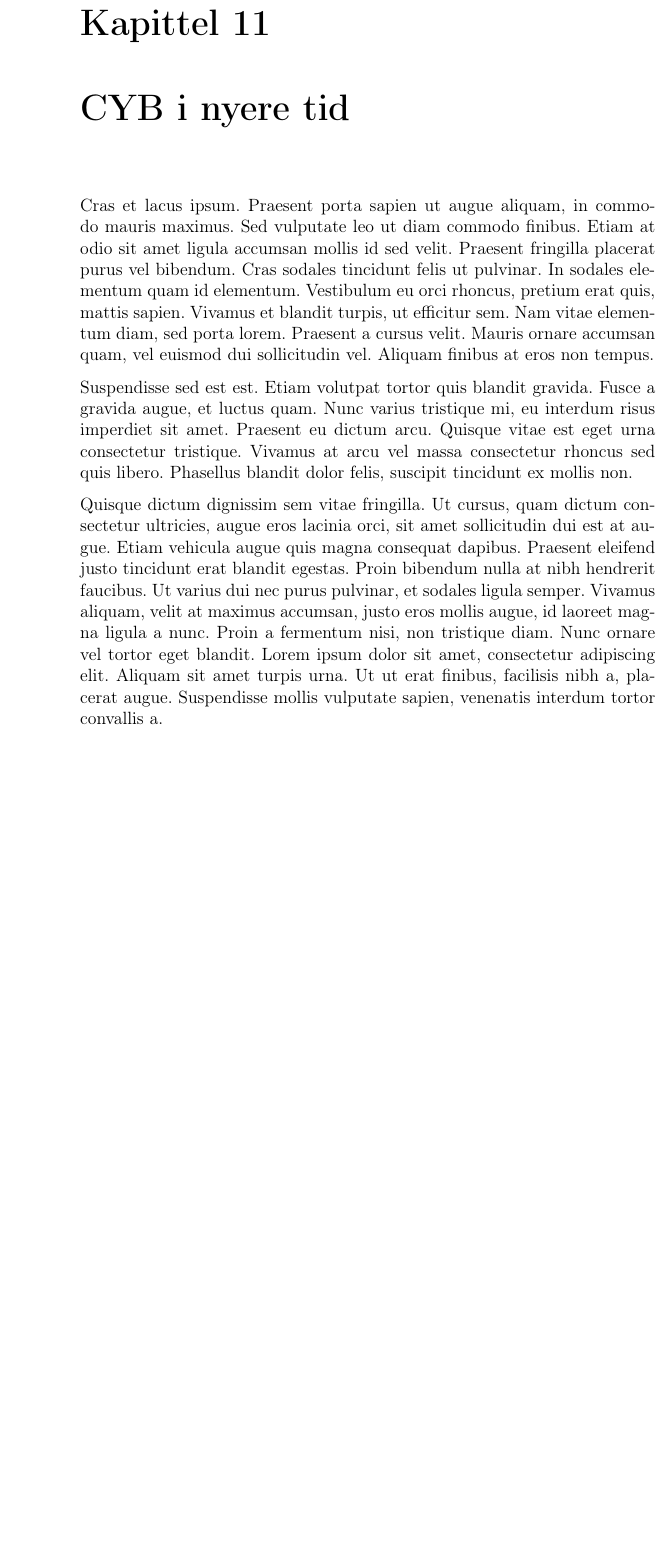
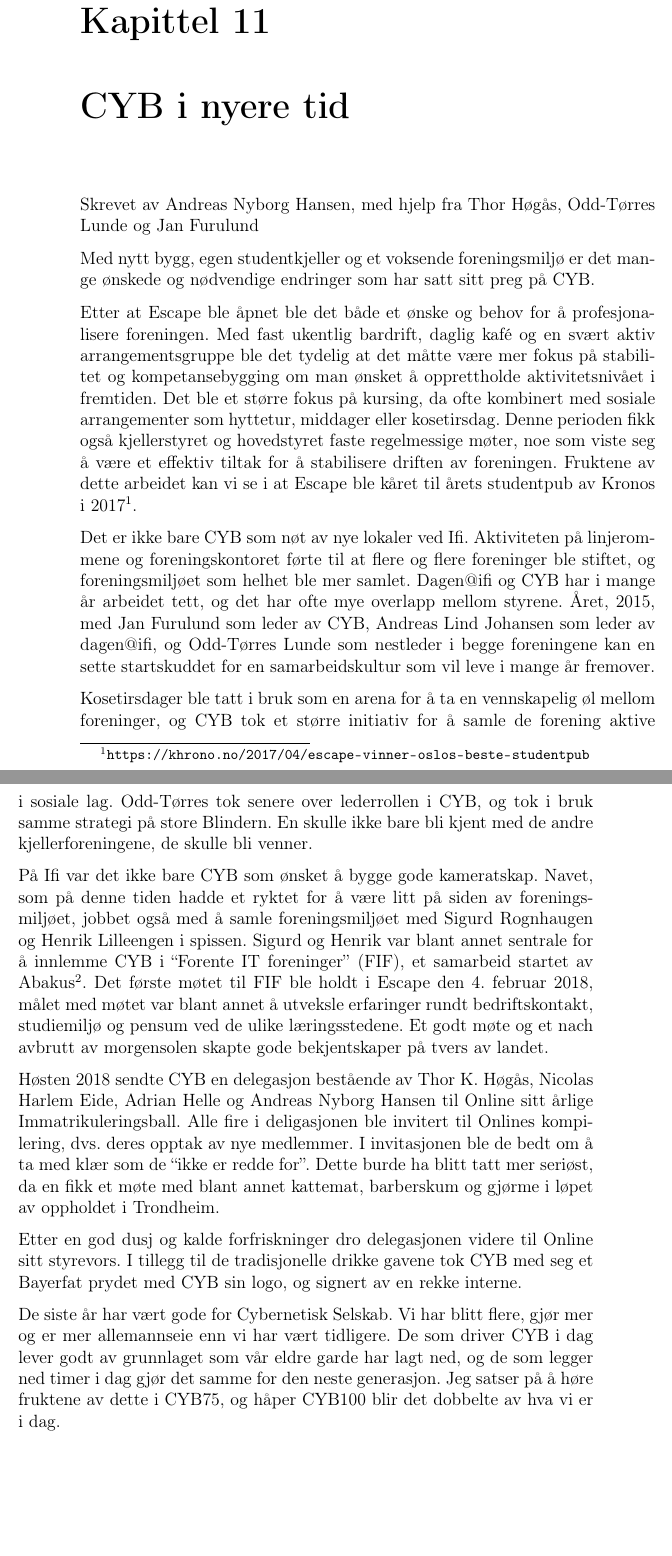
Before and after one commit to cybernetisk/cyb50-hefte, a LaTeX book (main.tex, which reads parts/history/cyb-i-nyere-tid.tex): part of page 52 of 184 before the commit and two parts of pages 52 and 53 of 185 after it, the two joined at a grey line, cut so that both start at the same text, the shorter picture padded with empty space. Compiled offline with pdfLaTeX.

Commit message:
Lagt til teksten om CYB i nyere tid

```diff
--- a/parts/history/cyb-i-nyere-tid.tex
+++ b/parts/history/cyb-i-nyere-tid.tex
@@ -1,7 +1,19 @@
 \chapter{CYB i nyere tid}
 
-Cras et lacus ipsum. Praesent porta sapien ut augue aliquam, in commodo mauris maximus. Sed vulputate leo ut diam commodo finibus. Etiam at odio sit amet ligula accumsan mollis id sed velit. Praesent fringilla placerat purus vel bibendum. Cras sodales tincidunt felis ut pulvinar. In sodales elementum quam id elementum. Vestibulum eu orci rhoncus, pretium erat quis, mattis sapien. Vivamus et blandit turpis, ut efficitur sem. Nam vitae elementum diam, sed porta lorem. Praesent a cursus velit. Mauris ornare accumsan quam, vel euismod dui sollicitudin vel. Aliquam finibus at eros non tempus.
+\author{Skrevet av Andreas Nyborg Hansen, med hjelp fra Thor Høgås, Odd-Tørres Lunde og Jan Furulund}
 
-Suspendisse sed est est. Etiam volutpat tortor quis blandit gravida. Fusce a gravida augue, et luctus quam. Nunc varius tristique mi, eu interdum risus imperdiet sit amet. Praesent eu dictum arcu. Quisque vitae est eget urna consectetur tristique. Vivamus at arcu vel massa consectetur rhoncus sed quis libero. Phasellus blandit dolor felis, suscipit tincidunt ex mollis non.
+Med nytt bygg, egen studentkjeller og et voksende foreningsmiljø er det mange ønskede og nødvendige endringer som har satt sitt preg på CYB.
 
-Quisque dictum dignissim sem vitae fringilla. Ut cursus, quam dictum consectetur ultricies, augue eros lacinia orci, sit amet sollicitudin dui est at augue. Etiam vehicula augue quis magna consequat dapibus. Praesent eleifend justo tincidunt erat blandit egestas. Proin bibendum nulla at nibh hendrerit faucibus. Ut varius dui nec purus pulvinar, et sodales ligula semper. Vivamus aliquam, velit at maximus accumsan, justo eros mollis augue, id laoreet magna ligula a nunc. Proin a fermentum nisi, non tristique diam. Nunc ornare vel tortor eget blandit. Lorem ipsum dolor sit amet, consectetur adipiscing elit. Aliquam sit amet turpis urna. Ut ut erat finibus, facilisis nibh a, placerat augue. Suspendisse mollis vulputate sapien, venenatis interdum tortor convallis a.
+Etter at Escape ble åpnet ble det både et ønske og behov for å profesjonalisere foreningen. Med fast ukentlig bardrift, daglig kafé og en svært aktiv arrangementsgruppe ble det tydelig at det måtte være mer fokus på stabilitet og kompetansebygging om man ønsket å opprettholde aktivitetsnivået i fremtiden. Det ble et større fokus på kursing, da ofte kombinert med sosiale arrangementer som hyttetur, middager eller kosetirsdag. Denne perioden fikk også kjellerstyret og hovedstyret faste regelmessige møter, noe som viste seg å være et effektiv tiltak for å stabilisere driften av foreningen. Fruktene av dette arbeidet kan vi se i at Escape ble kåret til årets studentpub av Kronos i 2017\footnote{\url{https://khrono.no/2017/04/escape-vinner-oslos-beste-studentpub}}.
+
+Det er ikke bare CYB som nøt av nye lokaler ved Ifi. Aktiviteten på linjerommene og foreningskontoret førte til at flere og flere foreninger ble stiftet, og foreningsmiljøet som helhet ble mer samlet. Dagen@ifi og CYB har i mange år arbeidet tett, og det har ofte mye overlapp mellom styrene. Året, 2015, med Jan Furulund som leder av CYB, Andreas Lind Johansen som leder av dagen@ifi, og Odd-Tørres Lunde som nestleder i begge foreningene kan en sette startskuddet for en samarbeidskultur som vil leve i mange år fremover.
+
+Kosetirsdager ble tatt i bruk som en arena for å ta en vennskapelig øl mellom foreninger, og CYB tok et større initiativ for å samle de forening aktive i sosiale lag. Odd-Tørres tok senere over lederrollen i CYB, og tok i bruk samme strategi på store Blindern. En skulle ikke bare bli kjent med de andre kjellerforeningene, de skulle bli venner.
+
+På Ifi var det ikke bare CYB som ønsket å bygge gode kameratskap. Navet, som på denne tiden hadde et ryktet for å være litt på siden av foreningsmiljøet, jobbet også med å samle foreningsmiljøet med Sigurd Rognhaugen og Henrik Lilleengen i spissen.  Sigurd og Henrik var blant annet sentrale for å innlemme CYB i ``Forente IT foreninger'' (FIF), et samarbeid startet av Abakus\footnote{Linjeforeningen ved Datateknologi og Kommunikasjonsteknologi på NTNU}. Det første møtet til FIF ble holdt i Escape den 4. februar 2018, målet med møtet var blant annet å utveksle erfaringer rundt bedriftskontakt, studiemiljø og pensum ved de ulike læringsstedene. Et godt møte og et nach avbrutt av morgensolen skapte gode bekjentskaper på tvers av landet.
+
+Høsten 2018 sendte CYB en delegasjon bestående av Thor K. Høgås, Nicolas Harlem Eide, Adrian Helle og Andreas Nyborg Hansen til Online sitt årlige Immatrikuleringsball. Alle fire i deligasjonen ble invitert til Onlines kompilering, dvs. deres opptak av nye medlemmer. I invitasjonen ble de bedt om å ta med klær som de ``ikke er redde for''. Dette burde ha blitt tatt mer seriøst, da en fikk et møte med blant annet kattemat, barberskum og gjørme i løpet av oppholdet i Trondheim.
+
+Etter en god dusj og kalde forfriskninger dro delegasjonen videre til Online sitt styrevors. I tillegg til de tradisjonelle drikke gavene tok CYB med seg et Bayerfat prydet med CYB sin logo, og signert av en rekke interne.
+
+De siste år har vært gode for Cybernetisk Selskab. Vi har blitt flere, gjør mer og er mer allemannseie enn vi har vært tidligere. De som driver CYB i dag lever godt av grunnlaget som vår eldre garde har lagt ned, og de som legger ned timer i dag gjør det samme for den neste generasjon. Jeg satser på å høre fruktene av dette i CYB75, og håper CYB100 blir det dobbelte av hva vi er i dag.
```
